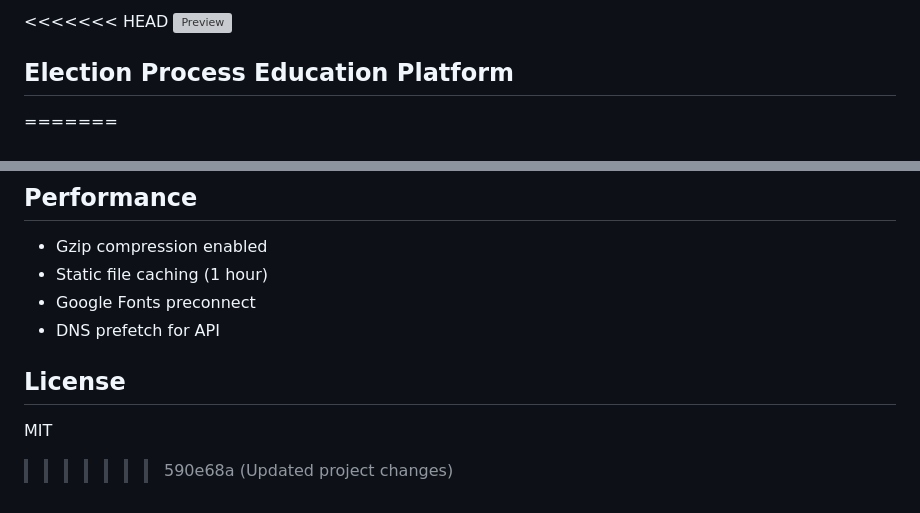
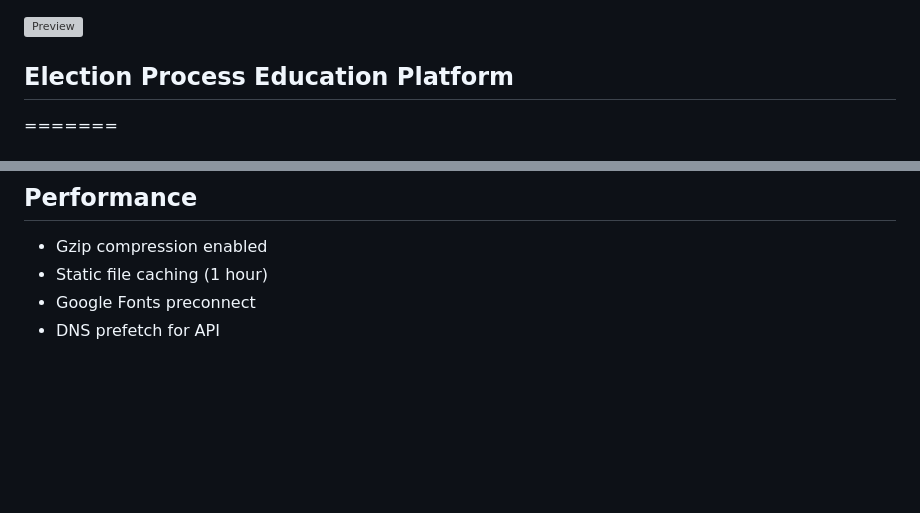
Before and after one commit to Hamsarekha/election-process-education, a Markdown page: README.md, 2 parts joined by grey strips. Drawn GitHub-style; blank space fills up the shorter version; grey boxes are pictures that could not be loaded.

```diff
--- a/README.md
+++ b/README.md
@@ -1,4 +1,3 @@
-<<<<<<< HEAD
 ![Preview](screenshot.png)
 ## Election Process Education Platform
 =======
@@ -201,7 +200,3 @@ votesmart/
 - Static file caching (1 hour)
 - Google Fonts preconnect
 - DNS prefetch for API
-
-## License
-MIT
->>>>>>> 590e68a (Updated project changes)
```
